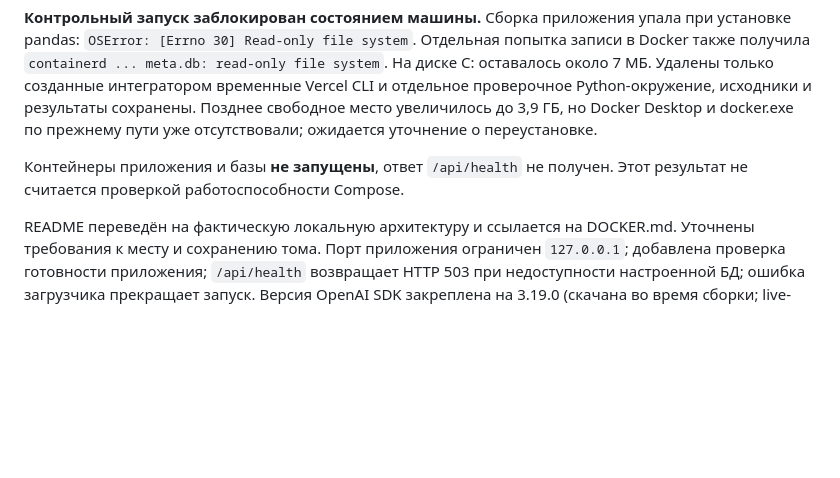
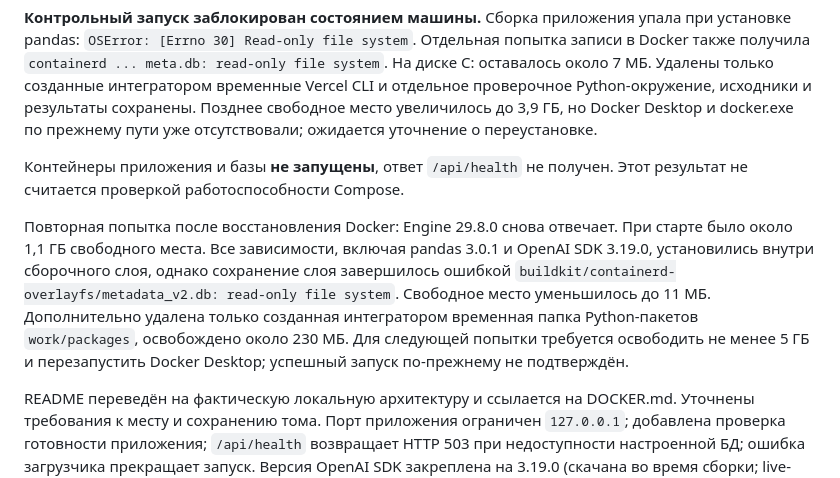
Before and after one commit to BAITC-Hacks/hack-d785f448-finpilot-ai, a Markdown page: PROGRESS.md, the part around the change. Drawn GitHub-style; blank space fills up the shorter version.

Commit message:
Record repeated Docker build failure caused by full host disk

```diff
--- a/PROGRESS.md
+++ b/PROGRESS.md
@@ -8,6 +8,8 @@
 
 Контейнеры приложения и базы **не запущены**, ответ `/api/health` не получен. Этот результат не считается проверкой работоспособности Compose.
 
+Повторная попытка после восстановления Docker: Engine 29.8.0 снова отвечает. При старте было около 1,1 ГБ свободного места. Все зависимости, включая pandas 3.0.1 и OpenAI SDK 3.19.0, установились внутри сборочного слоя, однако сохранение слоя завершилось ошибкой `buildkit/containerd-overlayfs/metadata_v2.db: read-only file system`. Свободное место уменьшилось до 11 МБ. Дополнительно удалена только созданная интегратором временная папка Python-пакетов `work/packages`, освобождено около 230 МБ. Для следующей попытки требуется освободить не менее 5 ГБ и перезапустить Docker Desktop; успешный запуск по-прежнему не подтверждён.
+
 README переведён на фактическую локальную архитектуру и ссылается на DOCKER.md. Уточнены требования к месту и сохранению тома. Порт приложения ограничен `127.0.0.1`; добавлена проверка готовности приложения; `/api/health` возвращает HTTP 503 при недоступности настроенной БД; ошибка загрузчика прекращает запуск. Версия OpenAI SDK закреплена на 3.19.0 (скачана во время сборки; live-вызов не проверен). Математические формулы, пороги и веса не менялись; `web/` не редактировался.
 
 Следующие проверки: `/api/health`, браузерный сценарий, записи ассистента и подтверждений в PostgreSQL, повторная загрузка без дубликатов, сохранность данных после `down` и повторного запуска, пайплайн и `check.py` внутри контейнера. Успешный replay не считается проверкой live-модели.
```
